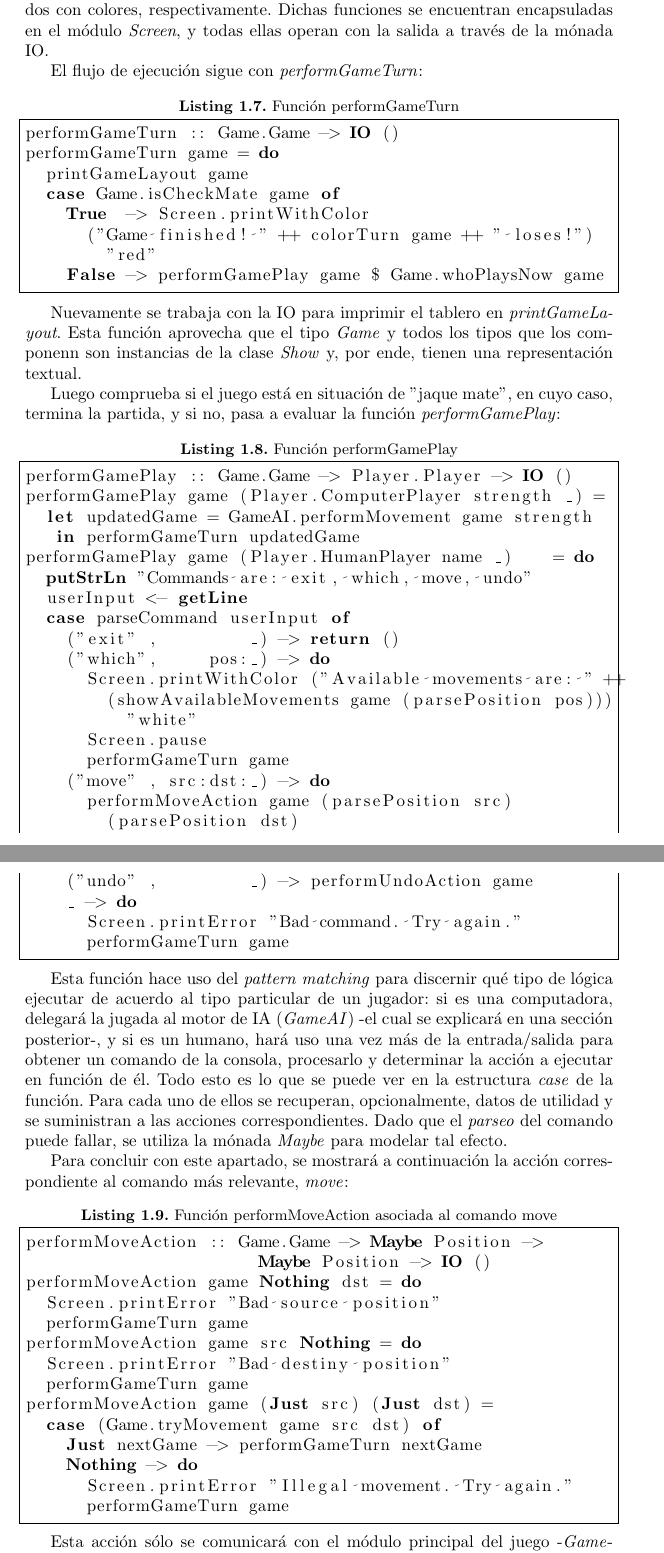
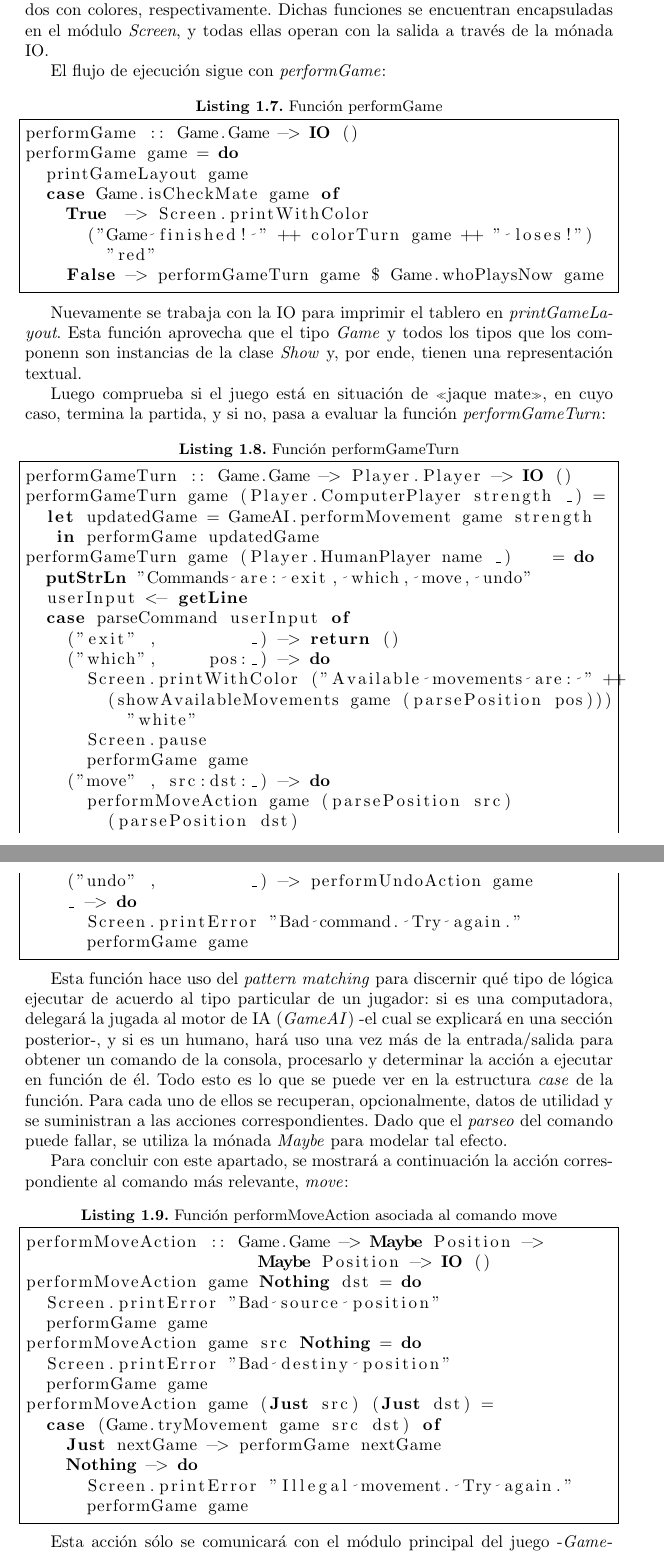
Before and after one commit to lndl/chesssimple, a LaTeX paper (docs/informe.tex): two parts of pages 7 and 8 of 9, joined at a grey line, cut so that both start at the same text. Compiled offline with pdfLaTeX.

Commit message:
Fixed docs

```diff
--- a/docs/informe.tex
+++ b/docs/informe.tex
@@ -249,29 +249,29 @@ Está escrita con \textit{do-notation} dado que se realizan varios pasos que imp
 
 También se pueden ver en el medio algunas funciones accesorias como \textit{Screen.reset} y \textit{Screen.printWithColor}, que limpian la consola e imprimen letreros formateados con colores, respectivamente. Dichas funciones se encuentran encapsuladas en el módulo \textit{Screen}, y todas ellas operan con la salida a través de la mónada IO.
 
-El flujo de ejecución sigue con \textit{performGameTurn}:
+El flujo de ejecución sigue con \textit{performGame}:
 
-\begin{lstlisting}[frame=single, language=haskell, caption=Función performGameTurn, label={lst:perform_game_turn}]
-performGameTurn :: Game.Game -> IO ()
-performGameTurn game = do
+\begin{lstlisting}[frame=single, language=haskell, caption=Función performGame, label={lst:perform_game}]
+performGame :: Game.Game -> IO ()
+performGame game = do
   printGameLayout game
   case Game.isCheckMate game of
     True  -> Screen.printWithColor
       ("Game finished! " ++ colorTurn game ++ " loses!")
         "red"
-    False -> performGamePlay game $ Game.whoPlaysNow game
+    False -> performGameTurn game $ Game.whoPlaysNow game
 \end{lstlisting}
 
 Nuevamente se trabaja con la IO para imprimir el tablero en \textit{printGameLayout}. Esta función aprovecha que el tipo \textit{Game} y todos los tipos que los componenn son instancias de la clase \textit{Show} y, por ende, tienen una representación textual.
 
-Luego comprueba si el juego está en situación de "jaque mate", en cuyo caso, termina la partida, y si no, pasa a evaluar la función \textit{performGamePlay}:
+Luego comprueba si el juego está en situación de «jaque mate», en cuyo caso, termina la partida, y si no, pasa a evaluar la función \textit{performGameTurn}:
 
-\begin{lstlisting}[frame=single, language=haskell, caption=Función performGamePlay, label={lst:perform_game_play}]
-performGamePlay :: Game.Game -> Player.Player -> IO ()
-performGamePlay game (Player.ComputerPlayer strength _) =
+\begin{lstlisting}[frame=single, language=haskell, caption=Función performGameTurn, label={lst:perform_game_turn}]
+performGameTurn :: Game.Game -> Player.Player -> IO ()
+performGameTurn game (Player.ComputerPlayer strength _) =
   let updatedGame = GameAI.performMovement game strength
-   in performGameTurn updatedGame
-performGamePlay game (Player.HumanPlayer name _)    = do
+   in performGame updatedGame
+performGameTurn game (Player.HumanPlayer name _)    = do
   putStrLn "Commands are: exit, which, move, undo"
   userInput <- getLine
   case parseCommand userInput of
@@ -281,14 +281,14 @@ performGamePlay game (Player.HumanPlayer name _)    = do
         (showAvailableMovements game (parsePosition pos)))
           "white"
       Screen.pause
-      performGameTurn game
+      performGame game
     ("move" , src:dst:_) -> do
       performMoveAction game (parsePosition src)
         (parsePosition dst)
     ("undo" ,         _) -> performUndoAction game
     _ -> do
       Screen.printError "Bad command. Try again."
-      performGameTurn game
+      performGame game
 \end{lstlisting}
 
 Esta función hace uso del \textit{pattern matching} para discernir qué tipo de lógica ejecutar de acuerdo al tipo particular de un jugador: si es una computadora, delegará la jugada al motor de IA (\textit{GameAI}) -el cual se explicará en una sección posterior-, y si es un humano, hará uso una vez más de la entrada/salida para obtener un comando de la consola, procesarlo y determinar la acción a ejecutar en función de él. Todo esto es lo que se puede ver en la estructura \textit{case} de la función. Para cada uno de ellos se recuperan, opcionalmente, datos de utilidad y se suministran a las acciones correspondientes. Dado que el \textit{parseo} del comando puede fallar, se utiliza la mónada \textit{Maybe} para modelar tal efecto.
@@ -300,16 +300,16 @@ performMoveAction :: Game.Game -> Maybe Position ->
                        Maybe Position -> IO ()
 performMoveAction game Nothing dst = do
   Screen.printError "Bad source position"
-  performGameTurn game
+  performGame game
 performMoveAction game src Nothing = do
   Screen.printError "Bad destiny position"
-  performGameTurn game
+  performGame game
 performMoveAction game (Just src) (Just dst) =
   case (Game.tryMovement game src dst) of
-    Just nextGame -> performGameTurn nextGame
+    Just nextGame -> performGame nextGame
     Nothing -> do
       Screen.printError "Illegal movement. Try again."
-      performGameTurn game
+      performGame game
 \end{lstlisting}
 
 Esta acción sólo se comunicará con el módulo principal del juego -\textit{Game}- en caso de tener validadas sintácticamente las posiciones de origen y de destino para mover una pieza. En cualquier otro caso se informará la condición del error.
```
Also changed, not shown: docs/informe.tex (10 more changed lines).
